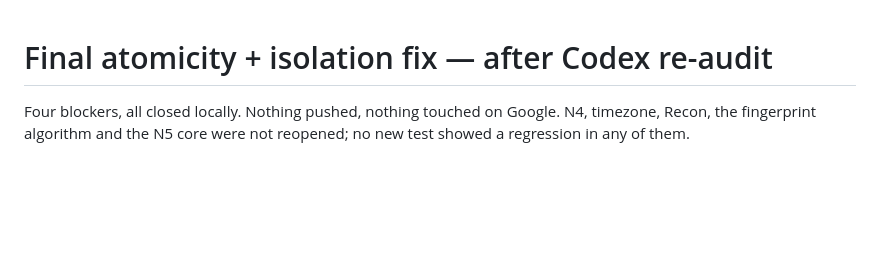
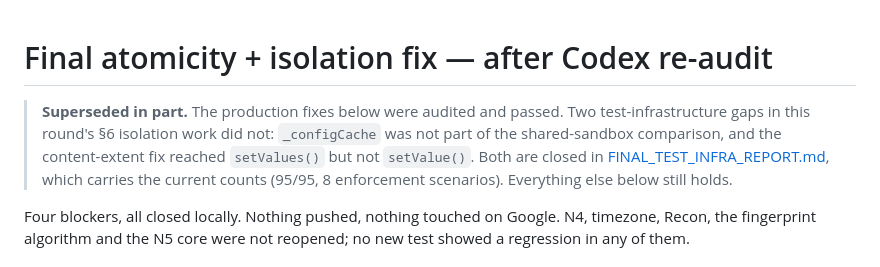
Before and after one commit to gregorblynx/Klinner-Bussines-, a Markdown page: outreach/FINAL_ATOMICITY_FIX_REPORT.md, the part around the change. Drawn GitHub-style; blank space fills up the shorter version.

```diff
--- a/outreach/FINAL_ATOMICITY_FIX_REPORT.md
+++ b/outreach/FINAL_ATOMICITY_FIX_REPORT.md
@@ -1,4 +1,13 @@
 # Final atomicity + isolation fix — after Codex re-audit
+
+> **Superseded in part.** The production fixes below were audited and
+> passed. Two test-infrastructure gaps in this round's §6 isolation work
+> did not: `_configCache` was not part of the shared-sandbox comparison,
+> and the content-extent fix reached `setValues()` but not `setValue()`.
+> Both are closed in
+> [FINAL_TEST_INFRA_REPORT.md](FINAL_TEST_INFRA_REPORT.md), which carries
+> the current counts (95/95, 8 enforcement scenarios). Everything else
+> below still holds.
 
 Four blockers, all closed locally. Nothing pushed, nothing touched on Google. N4, timezone, Recon, the fingerprint algorithm and the N5 core were not reopened; no new test showed a regression in any of them.
 
```
Also changed, not shown: outreach/FINAL_TEST_INFRA_REPORT.md (added, +204 -0 lines).
